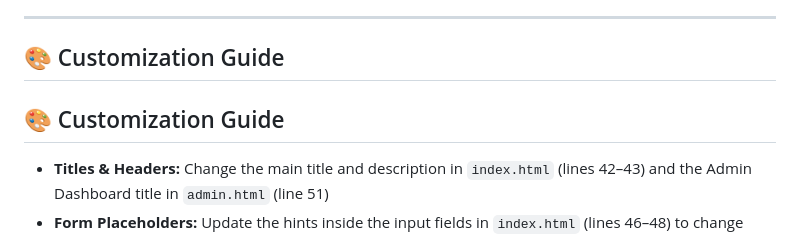
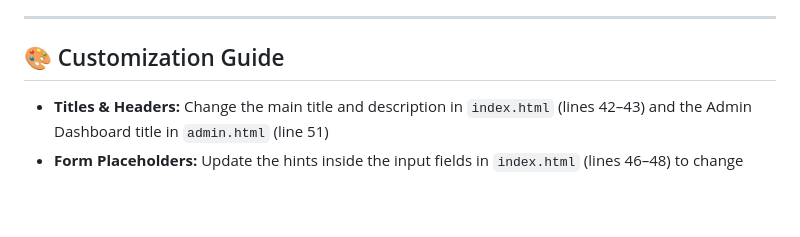
Before and after one commit to Schneller31/Music_Submission, a Markdown page: README.md, the part around the change. Rendered like a GitHub page; blank space fills up the shorter version.

```diff
--- a/README.md
+++ b/README.md
@@ -54,8 +54,6 @@ Follow these steps to get your own version up and running:
 
 ## 🎨 Customization Guide
 
-## 🎨 Customization Guide
-
 * **Titles & Headers:** Change the main title and description in `index.html` (lines 42–43) and the Admin Dashboard title in `admin.html` (line 51)
 * **Form Placeholders:** Update the hints inside the input fields in `index.html` (lines 46–48) to change what users see before they start typing
 * **Status & Error Messages:** Customize the submission confirmation and error text in `index.html` (lines 80 and 88)
```
